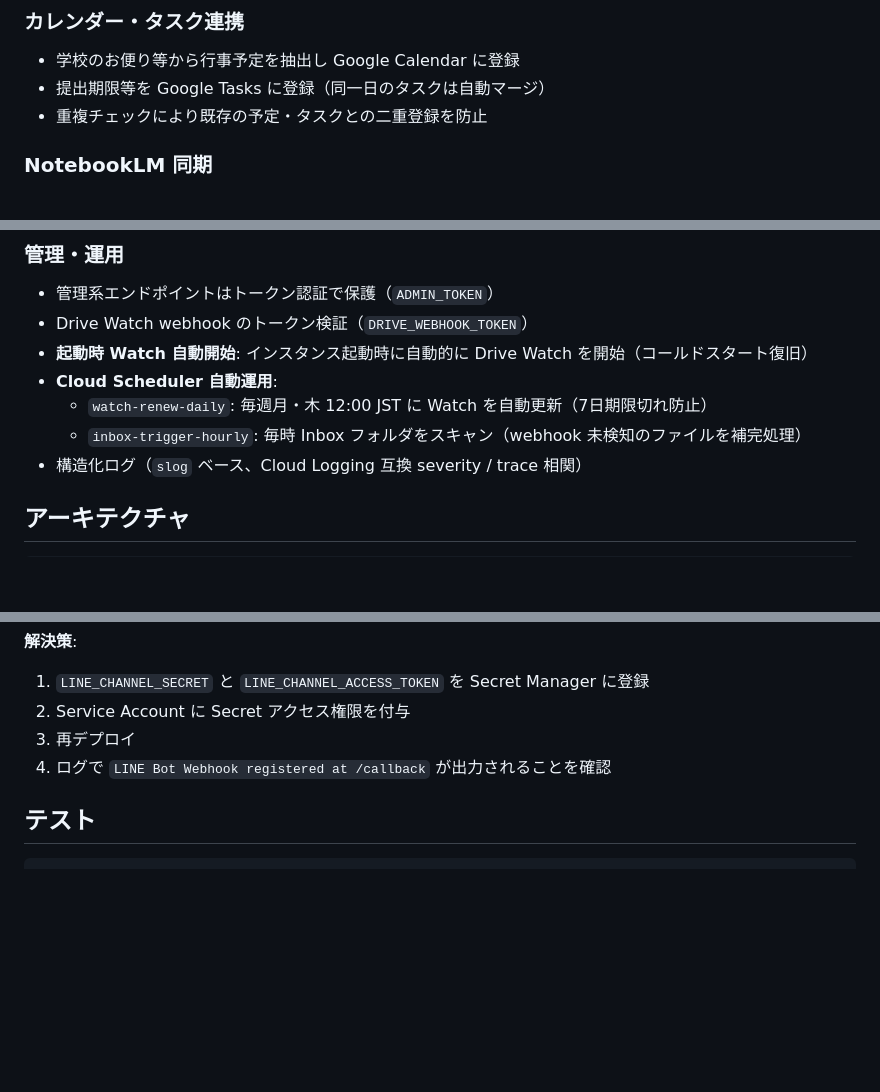
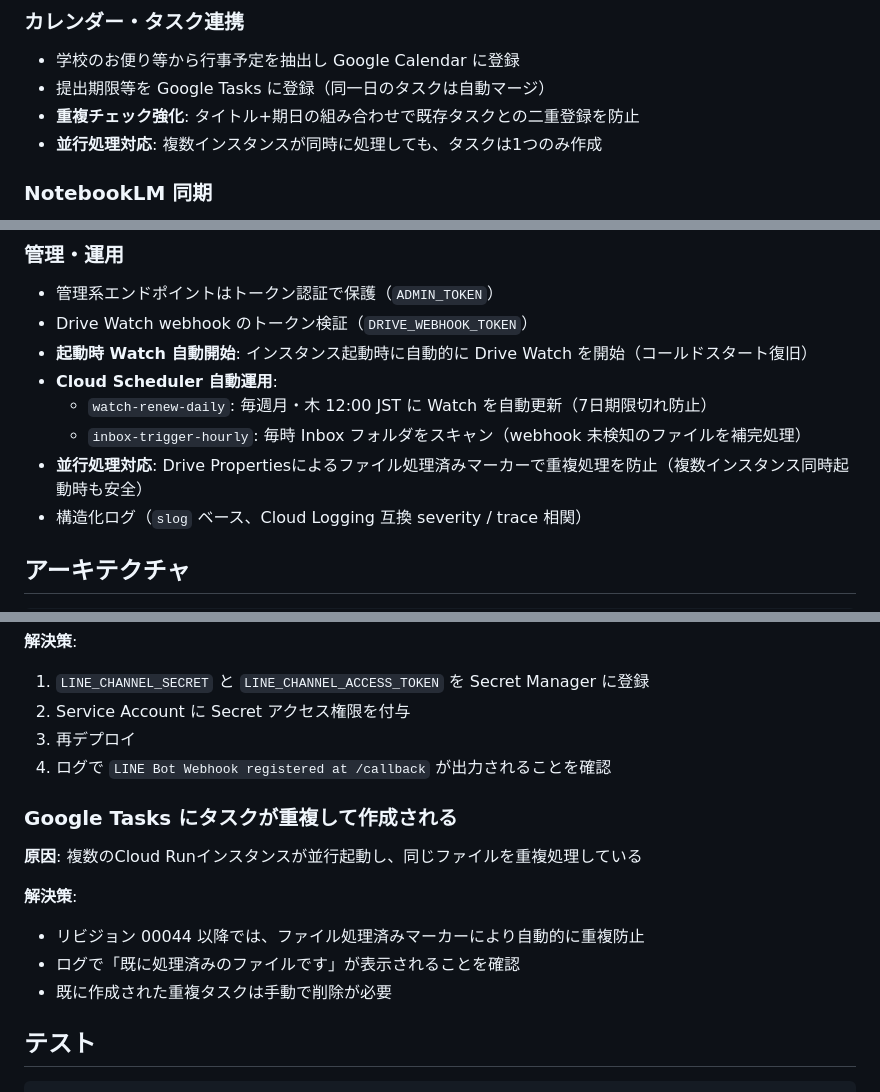
Before and after one commit to Leo-Sag/HomeDocManager, a Markdown page: README.md, 3 parts joined by grey strips. Drawn GitHub-style; blank space fills up the shorter version.

Commit message:
Update README with duplicate task prevention features
- Document enhanced task duplicate check (title + due date)
- Add parallel processing support with file processed marker
- Add troubleshooting section for duplicate task issues
- Note automatic prevention from revision 00044 onwards

Co-Authored-By: Claude Sonnet 4.5 <noreply@anthropic.com>

````diff
--- a/README.md
+++ b/README.md
@@ -16,7 +16,8 @@ Google Calendar / Tasks / Photos / NotebookLM との連携、LINE Bot による
 
 - 学校のお便り等から行事予定を抽出し Google Calendar に登録
 - 提出期限等を Google Tasks に登録（同一日のタスクは自動マージ）
-- 重複チェックにより既存の予定・タスクとの二重登録を防止
+- **重複チェック強化**: タイトル+期日の組み合わせで既存タスクとの二重登録を防止
+- **並行処理対応**: 複数インスタンスが同時に処理しても、タスクは1つのみ作成
 
 ### NotebookLM 同期
 
@@ -49,6 +50,7 @@ Google Calendar / Tasks / Photos / NotebookLM との連携、LINE Bot による
 - **Cloud Scheduler 自動運用**:
   - `watch-renew-daily`: 毎週月・木 12:00 JST に Watch を自動更新（7日期限切れ防止）
   - `inbox-trigger-hourly`: 毎時 Inbox フォルダをスキャン（webhook 未検知のファイルを補完処理）
+- **並行処理対応**: Drive Propertiesによるファイル処理済みマーカーで重複処理を防止（複数インスタンス同時起動時も安全）
 - 構造化ログ（`slog` ベース、Cloud Logging 互換 severity / trace 相関）
 
 ## アーキテクチャ
@@ -398,6 +400,16 @@ gcloud scheduler jobs run inbox-trigger-hourly --location=asia-northeast1
 3. 再デプロイ
 4. ログで `LINE Bot Webhook registered at /callback` が出力されることを確認
 
+### Google Tasks にタスクが重複して作成される
+
+**原因**: 複数のCloud Runインスタンスが並行起動し、同じファイルを重複処理している
+
+**解決策**:
+
+- リビジョン 00044 以降では、ファイル処理済みマーカーにより自動的に重複防止
+- ログで「既に処理済みのファイルです」が表示されることを確認
+- 既に作成された重複タスクは手動で削除が必要
+
 ## テスト
 
 ```bash
````
